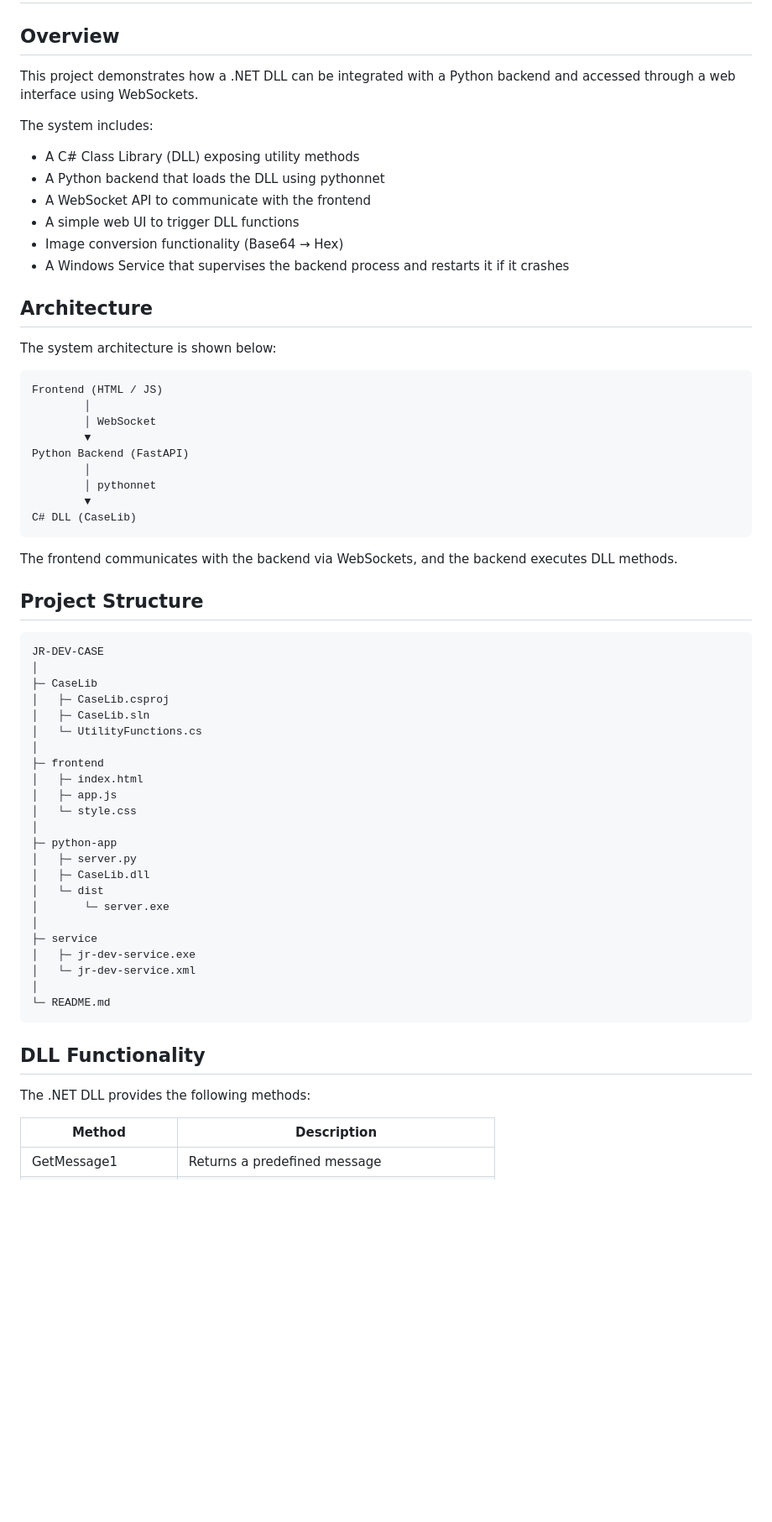
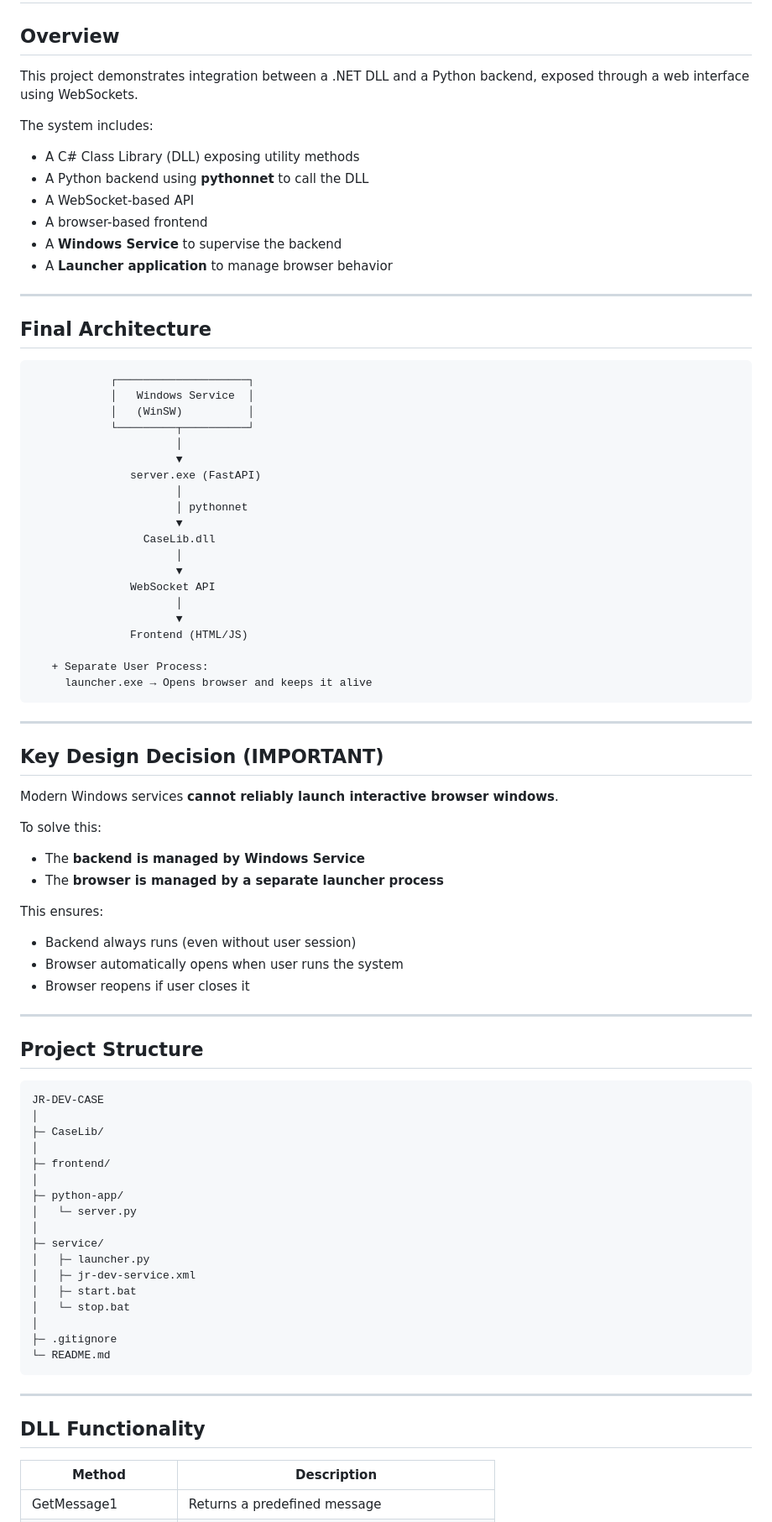
Before and after one commit to omerpirall/jr-dev-case, a Markdown page: Readme.md, the part around one of its changes. Shown at 84% size. Drawn GitHub-style; blank space fills up the shorter version.

Commit message:
Update README with final architecture

````diff
--- a/Readme.md
+++ b/Readme.md
@@ -2,66 +2,88 @@
 
 ## Overview
 
-This project demonstrates how a .NET DLL can be integrated with a Python backend and accessed through a web interface using WebSockets.
+This project demonstrates integration between a .NET DLL and a Python backend, exposed through a web interface using WebSockets.
 
 The system includes:
 
 * A C# Class Library (DLL) exposing utility methods
-* A Python backend that loads the DLL using pythonnet
-* A WebSocket API to communicate with the frontend
-* A simple web UI to trigger DLL functions
-* Image conversion functionality (Base64 → Hex)
-* A Windows Service that supervises the backend process and restarts it if it crashes
+* A Python backend using **pythonnet** to call the DLL
+* A WebSocket-based API
+* A browser-based frontend
+* A **Windows Service** to supervise the backend
+* A **Launcher application** to manage browser behavior
 
-## Architecture
+---
 
-The system architecture is shown below:
+## Final Architecture
 
 ```text
-Frontend (HTML / JS)
-        │
-        │ WebSocket
-        ▼
-Python Backend (FastAPI)
-        │
-        │ pythonnet
-        ▼
-C# DLL (CaseLib)
+            ┌────────────────────┐
+            │   Windows Service  │
+            │   (WinSW)          │
+            └─────────┬──────────┘
+                      │
+                      ▼
+               server.exe (FastAPI)
+                      │
+                      │ pythonnet
+                      ▼
+                 CaseLib.dll
+                      │
+                      ▼
+               WebSocket API
+                      │
+                      ▼
+               Frontend (HTML/JS)
+
+   + Separate User Process:
+     launcher.exe → Opens browser and keeps it alive
 ```
 
-The frontend communicates with the backend via WebSockets, and the backend executes DLL methods.
+---
+
+## Key Design Decision (IMPORTANT)
+
+Modern Windows services **cannot reliably launch interactive browser windows**.
+
+To solve this:
+
+* The **backend is managed by Windows Service**
+* The **browser is managed by a separate launcher process**
+
+This ensures:
+
+* Backend always runs (even without user session)
+* Browser automatically opens when user runs the system
+* Browser reopens if user closes it
+
+---
 
 ## Project Structure
 
 ```text
 JR-DEV-CASE
 │
-├─ CaseLib
-│   ├─ CaseLib.csproj
-│   ├─ CaseLib.sln
-│   └─ UtilityFunctions.cs
+├─ CaseLib/
 │
-├─ frontend
-│   ├─ index.html
-│   ├─ app.js
-│   └─ style.css
+├─ frontend/
 │
-├─ python-app
-│   ├─ server.py
-│   ├─ CaseLib.dll
-│   └─ dist
-│       └─ server.exe
+├─ python-app/
+│   └─ server.py
 │
-├─ service
-│   ├─ jr-dev-service.exe
-│   └─ jr-dev-service.xml
+├─ service/
+│   ├─ launcher.py
+│   ├─ jr-dev-service.xml
+│   ├─ start.bat
+│   └─ stop.bat
 │
+├─ .gitignore
 └─ README.md
 ```
 
+---
+
 ## DLL Functionality
-
-The .NET DLL provides the following methods:
 
 | Method             | Description                                 |
 | ------------------ | ------------------------------------------- |
````
Also changed, not shown: other parts of Readme.md (+63 -102 lines).
